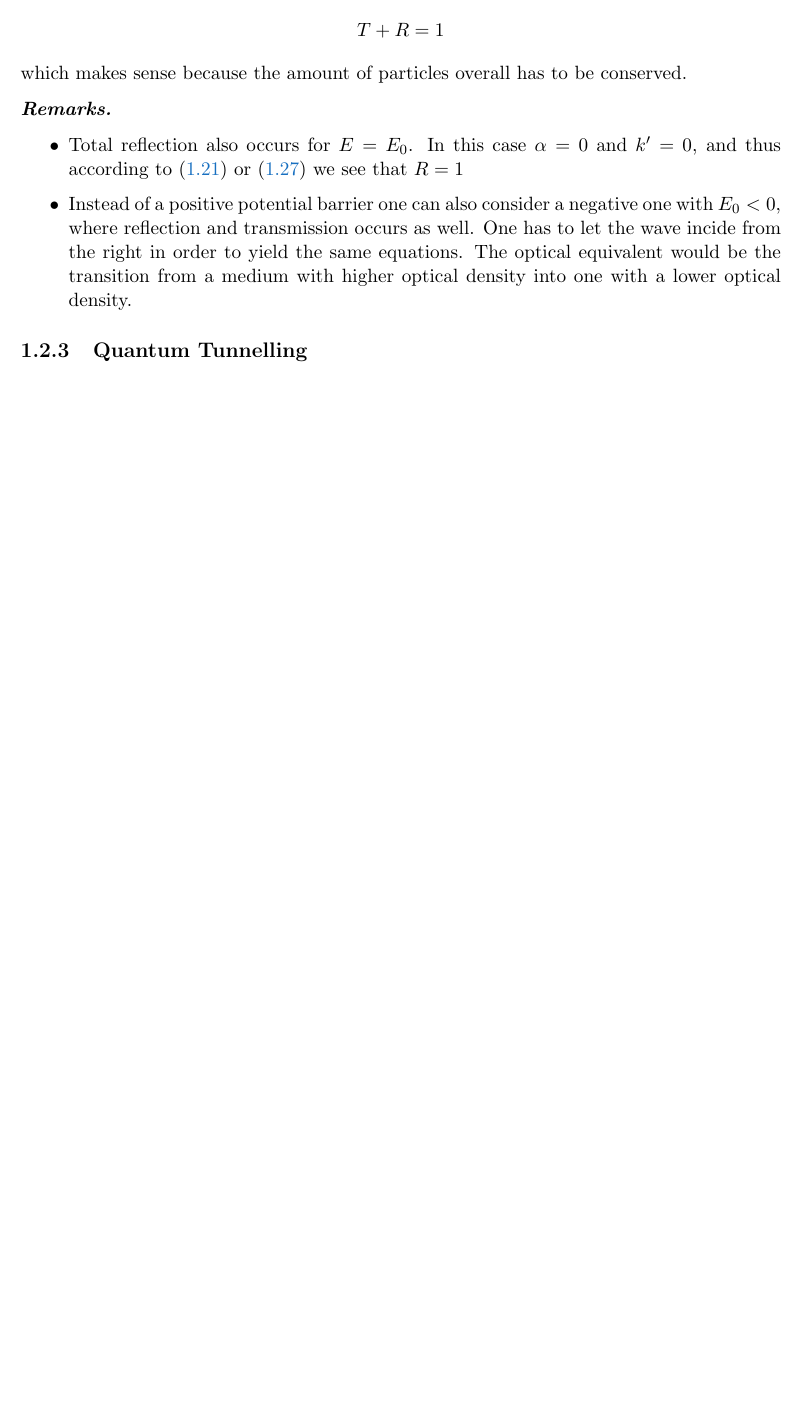
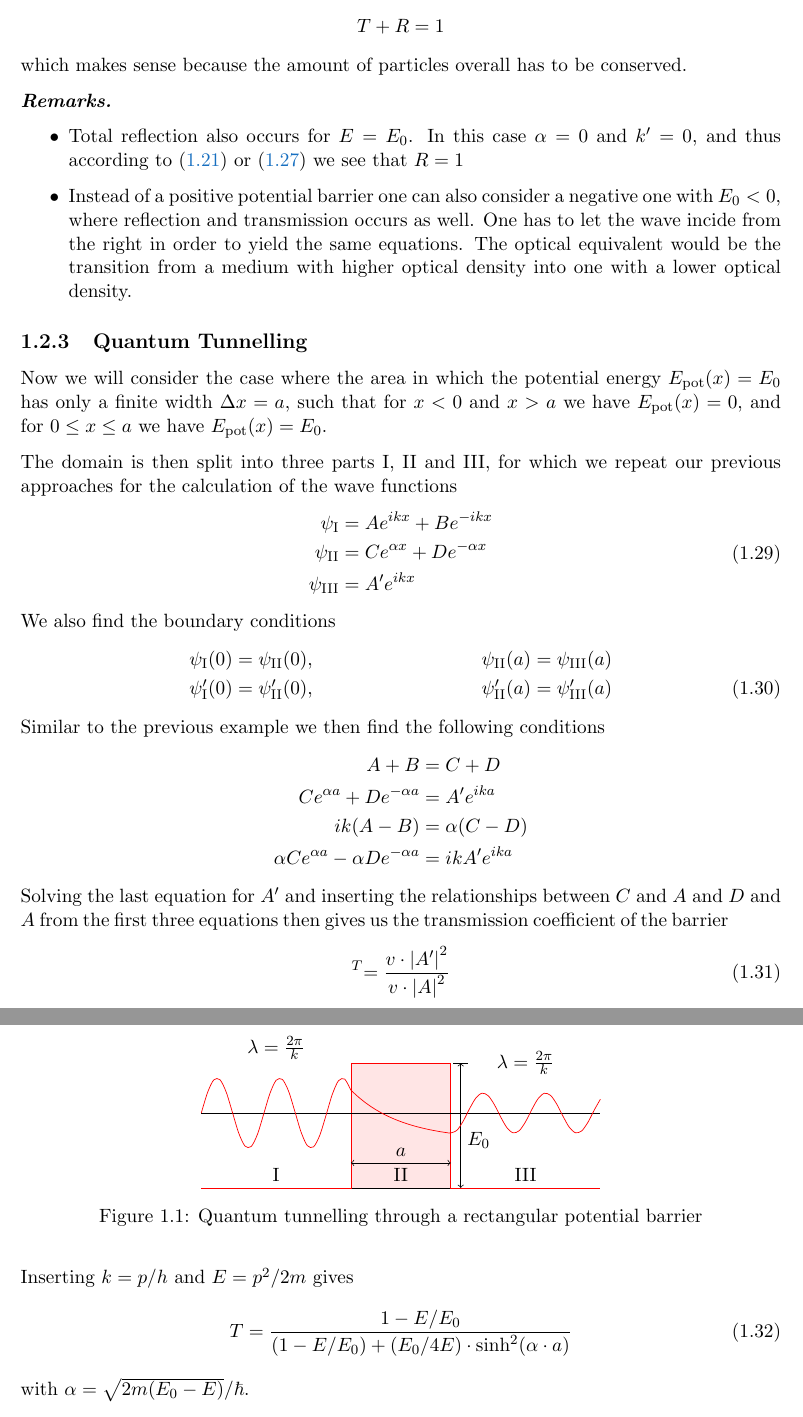
Before and after one commit to Lauchmelder23/quantumphysics, a LaTeX document (script.tex, which reads chapters/fundamentals/examples.tex): part of page 12 of 12 before the commit and two parts of pages 12 and 13 of 13 after it, the two joined at a grey line, cut so that both start at the same text, the shorter picture padded with empty space. Compiled offline with pdfLaTeX.

Commit message:
started quantum tunnelling

```diff
--- a/chapters/fundamentals/examples.tex
+++ b/chapters/fundamentals/examples.tex
@@ -210,4 +210,63 @@ which makes sense because the amount of particles overall has to be conserved.
 \end{itemize}
 
 \subsection{Quantum Tunnelling}
+Now we will consider the case where the area in which the potential energy $\epot(x) = \energy{0}$ has only a finite width $\Delta x = a$,
+such that for $x < 0$ and $x > a$ we have $\epot(x) = 0$, and for $0 \le x \le a$ we have $\epot(x) = \energy{0}$.
+
+The domain is then split into three parts I, II and III, for which we repeat our previous approaches for the calculation of the wave functions
+\begin{equation}
+	\begin{split}
+		\wave[I] &= Ae^{ikx} + Be^{-ikx} \\
+		\wave[II] &= Ce^{\alpha x} + De^{-\alpha x} \\
+		\wave[III] &= A'e^{ikx}
+	\end{split}
+\end{equation}
+We also find the boundary conditions
+\begin{align}
+	\wave[I](0) &= \wave[II](0), & \wave[II](a) &= \wave[III](a) \nonumber \\
+	\wave[I]'(0) &= \wave[II]'(0), & \wave[II]'(a) &= \wave[III]'(a)
+\end{align}
+Similar to the previous example we then find the following conditions
+\begin{align*}
+	A + B &= C + D \\
+	Ce^{\alpha a} + De^{-\alpha a} &= A'e^{ika} \\
+	ik(A - B) &= \alpha (C - D) \\
+	\alpha Ce^{\alpha a} - \alpha D e^{-\alpha a} &= ikA' e^{ika}
+\end{align*}
+Solving the last equation for $A'$ and inserting the relationships between $C$ and $A$ and $D$ and $A$ from the first three equations then gives us the transmission coefficient of the barrier
+\begin{equation}
+	^T = \frac{v \cdot \abs{A'}^2}{v \cdot \abs{A}^2}
+\end{equation}
+
+\begin{figure}
+	\begin{center}
+		\begin{tikzpicture}
+			\fill[red!10] (3, 0) rectangle (5, 2.5);
+			\draw[black] (0, 0) -- node[above] {I} (3, 0) -- node[above] {II} (5, 0) -- node[above] {III} (8, 0);
+			\draw[red] (0, 0) -- (3, 0) -- (3, 2.5) -- (5, 2.5) -- (5, 0) -- (8, 0);
+
+			\draw[black] (5.05, 2.5) -- (5.35, 2.5);
+			\draw[black, <->] (5.2, 0) -- node[below right] {$\energy{0}$} (5.2, 2.5);
+			\draw[black, <->] (3, 0.5) -- node[above] {$a$} (5, 0.5);
+
+			\draw[black] (0, 1.5) -- (8, 1.5);
+
+			\draw[red, domain=0:3, smooth, variable=\x] plot ({\x}, {sin(5*\x r) * 0.7 + 1.5}) ;
+			\draw[red, domain=3:5, smooth, variable=\x] plot ({\x}, {exp(-(\x - 3)) + 0.96});
+			\draw[red, domain=5:8, smooth, variable=\x] plot ({\x}, {sin(5*(\x + 0.95) r) * 0.4 + 1.5});
+
+			\node at (1.5, 2.8) {$\lambda = \frac{2\pi}{k}$};
+			\node at (6.5, 2.5) {$\lambda = \frac{2\pi}{k}$};
+		\end{tikzpicture}
+	\end{center}
+
+	\caption{Quantum tunnelling through a rectangular potential barrier}
+	\label{fig:quantumtunnelling}
+\end{figure}
+
+Inserting $k = p/h$ and $E = p^2/2m$ gives
+\begin{equation}
+	T = \frac{1 - E/\energy{0}}{(1 - E/\energy{0}) + (\energy{0} / 4E) \cdot \sinh^2(\alpha \cdot a)}
+\end{equation}
+with $\alpha = \sqrt{2m(\energy{0} - E)}/\hbar$.
 \end{document}
--- a/script.tex
+++ b/script.tex
@@ -16,8 +16,10 @@
 \usepackage{pdfpages}
 \usepackage{fancyhdr}
 \usepackage[arrowdel]{physics}
+\usepackage{xparse}
 \usetikzlibrary{calc,trees,decorations.markings,positioning,arrows,fit,shapes,angles,patterns}
 \DeclareDocumentCommand\vnabla{}{\vectorarrow{\nabla}}
+\usetikzlibrary{arrows, decorations.markings}
 
 \graphicspath{assets}
 
@@ -51,6 +53,13 @@
 \newcommand{\energy}[1]{E_{\text{#1}}}
 \newcommand{\ekin}{\energy{kin}}
 \newcommand{\epot}{\energy{pot}}
+\newcommand{\wave}[1][\@nil]{%
+  \def\tmp{#1}%
+  \ifx\tmp\@nnil
+    \psi%
+  \else
+    \psi_{\text{#1}}
+  \fi}
 
 \renewcommand{\vec}{\vb*}
 \renewcommand{\laplacian}{\Delta}
```
Also changed, not shown: script.pdf, chapters/fundamentals/examples.tex (26 more changed lines).
